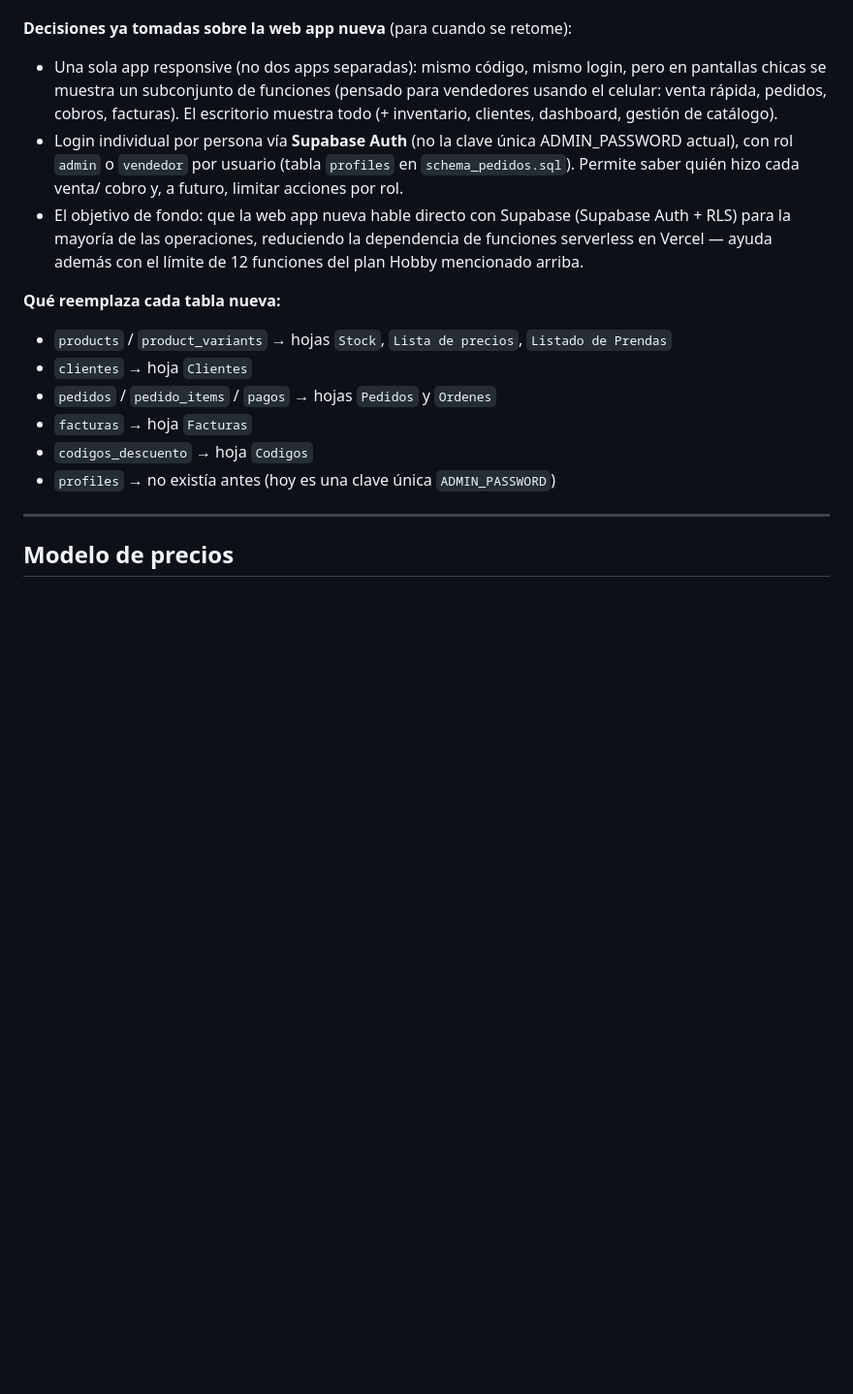
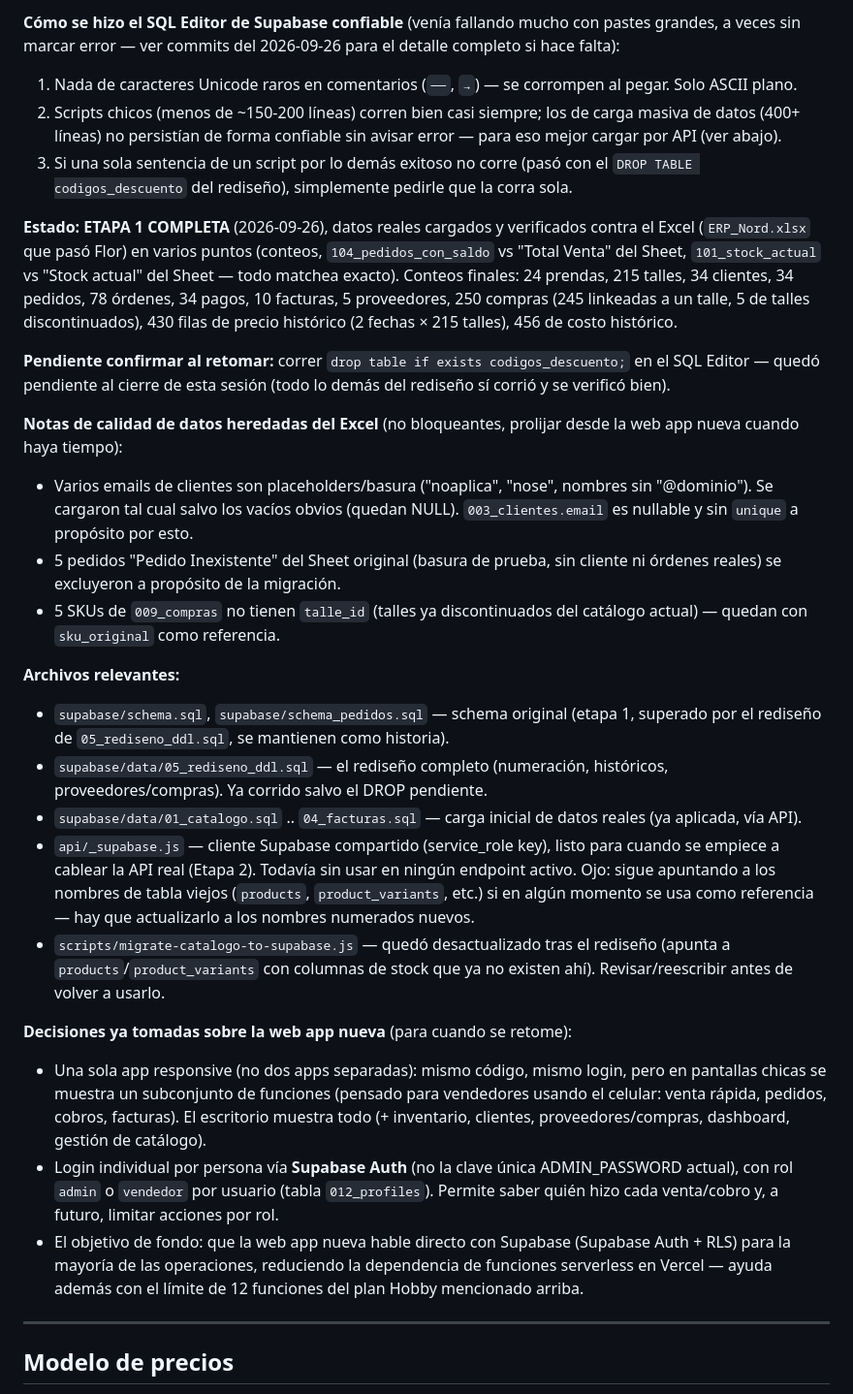
Before and after one commit to skyingenieria/nord-uniformes, a Markdown page: CLAUDE.md, the part around one of its changes. Shown at 97% size. GitHub-like rendering; blank space fills up the shorter version.

```diff
--- a/CLAUDE.md
+++ b/CLAUDE.md
@@ -110,26 +117,71 @@ decisiones abajo). Etapa 1 (datos) está lista para consumir.
+**Cómo se hizo el SQL Editor de Supabase confiable** (venía fallando
+mucho con pastes grandes, a veces sin marcar error — ver commits del
+2026-09-26 para el detalle completo si hace falta):
+1. Nada de caracteres Unicode raros en comentarios (`──`, `→`) — se
+   corrompen al pegar. Solo ASCII plano.
+2. Scripts chicos (menos de ~150-200 líneas) corren bien casi siempre;
+   los de carga masiva de datos (400+ líneas) no persistían de forma
+   confiable sin avisar error — para eso mejor cargar por API (ver abajo).
+3. Si una sola sentencia de un script por lo demás exitoso no corre
+   (pasó con el `DROP TABLE codigos_descuento` del rediseño), simplemente
+   pedirle que la corra sola.
+
+**Estado: ETAPA 1 COMPLETA** (2026-09-26), datos reales cargados y
+verificados contra el Excel (`ERP_Nord.xlsx` que pasó Flor) en varios
+puntos (conteos, `104_pedidos_con_saldo` vs "Total Venta" del Sheet,
+`101_stock_actual` vs "Stock actual" del Sheet — todo matchea exacto).
+Conteos finales: 24 prendas, 215 talles, 34 clientes, 34 pedidos, 78
+órdenes, 34 pagos, 10 facturas, 5 proveedores, 250 compras (245 linkeadas
+a un talle, 5 de talles discontinuados), 430 filas de precio histórico
+(2 fechas × 215 talles), 456 de costo histórico.
+
+**Pendiente confirmar al retomar:** correr `drop table if exists
+codigos_descuento;` en el SQL Editor — quedó pendiente al cierre de esta
+sesión (todo lo demás del rediseño sí corrió y se verificó bien).
+
+**Notas de calidad de datos heredadas del Excel** (no bloqueantes, prolijar
+desde la web app nueva cuando haya tiempo):
+- Varios emails de clientes son placeholders/basura ("noaplica", "nose",
+  nombres sin "@dominio"). Se cargaron tal cual salvo los vacíos obvios
+  (quedan NULL). `003_clientes.email` es nullable y sin `unique` a propósito
+  por esto.
+- 5 pedidos "Pedido Inexistente" del Sheet original (basura de prueba, sin
+  cliente ni órdenes reales) se excluyeron a propósito de la migración.
+- 5 SKUs de `009_compras` no tienen `talle_id` (talles ya discontinuados
+  del catálogo actual) — quedan con `sku_original` como referencia.
+
+**Archivos relevantes:**
+- `supabase/schema.sql`, `supabase/schema_pedidos.sql` — schema original
+  (etapa 1, superado por el rediseño de `05_rediseno_ddl.sql`, se mantienen
+  como historia).
+- `supabase/data/05_rediseno_ddl.sql` — el rediseño completo (numeración,
+  históricos, proveedores/compras). Ya corrido salvo el DROP pendiente.
+- `supabase/data/01_catalogo.sql` .. `04_facturas.sql` — carga inicial de
+  datos reales (ya aplicada, vía API).
+- `api/_supabase.js` — cliente Supabase compartido (service_role key),
+  listo para cuando se empiece a cablear la API real (Etapa 2). Todavía
+  sin usar en ningún endpoint activo. Ojo: sigue apuntando a los nombres
+  de tabla viejos (`products`, `product_variants`, etc.) si en algún
+  momento se usa como referencia — hay que actualizarlo a los nombres
+  numerados nuevos.
+- `scripts/migrate-catalogo-to-supabase.js` — quedó desactualizado tras el
+  rediseño (apunta a `products`/`product_variants` con columnas de stock
+  que ya no existen ahí). Revisar/reescribir antes de volver a usarlo.
 
 **Decisiones ya tomadas sobre la web app nueva** (para cuando se retome):
 - Una sola app responsive (no dos apps separadas): mismo código, mismo
   login, pero en pantallas chicas se muestra un subconjunto de funciones
   (pensado para vendedores usando el celular: venta rápida, pedidos,
   cobros, facturas). El escritorio muestra todo (+ inventario, clientes,
-  dashboard, gestión de catálogo).
+  proveedores/compras, dashboard, gestión de catálogo).
 - Login individual por persona vía **Supabase Auth** (no la clave única
   ADMIN_PASSWORD actual), con rol `admin` o `vendedor` por usuario (tabla
-  `profiles` en `schema_pedidos.sql`). Permite saber quién hizo cada venta/
-  cobro y, a futuro, limitar acciones por rol.
+  `012_profiles`). Permite saber quién hizo cada venta/cobro y, a futuro,
+  limitar acciones por rol.
 - El objetivo de fondo: que la web app nueva hable directo con Supabase
   (Supabase Auth + RLS) para la mayoría de las operaciones, reduciendo la
   dependencia de funciones serverless en Vercel — ayuda además con el límite
   de 12 funciones del plan Hobby mencionado arriba.
-
-**Qué reemplaza cada tabla nueva:**
-- `products` / `product_variants` → hojas `Stock`, `Lista de precios`, `Listado de Prendas`
-- `clientes` → hoja `Clientes`
-- `pedidos` / `pedido_items` / `pagos` → hojas `Pedidos` y `Ordenes`
-- `facturas` → hoja `Facturas`
-- `codigos_descuento` → hoja `Codigos`
-- `profiles` → no existía antes (hoy es una clave única `ADMIN_PASSWORD`)
 
 ---
 
```
Also changed, not shown: other parts of CLAUDE.md (+63 -56 lines).
